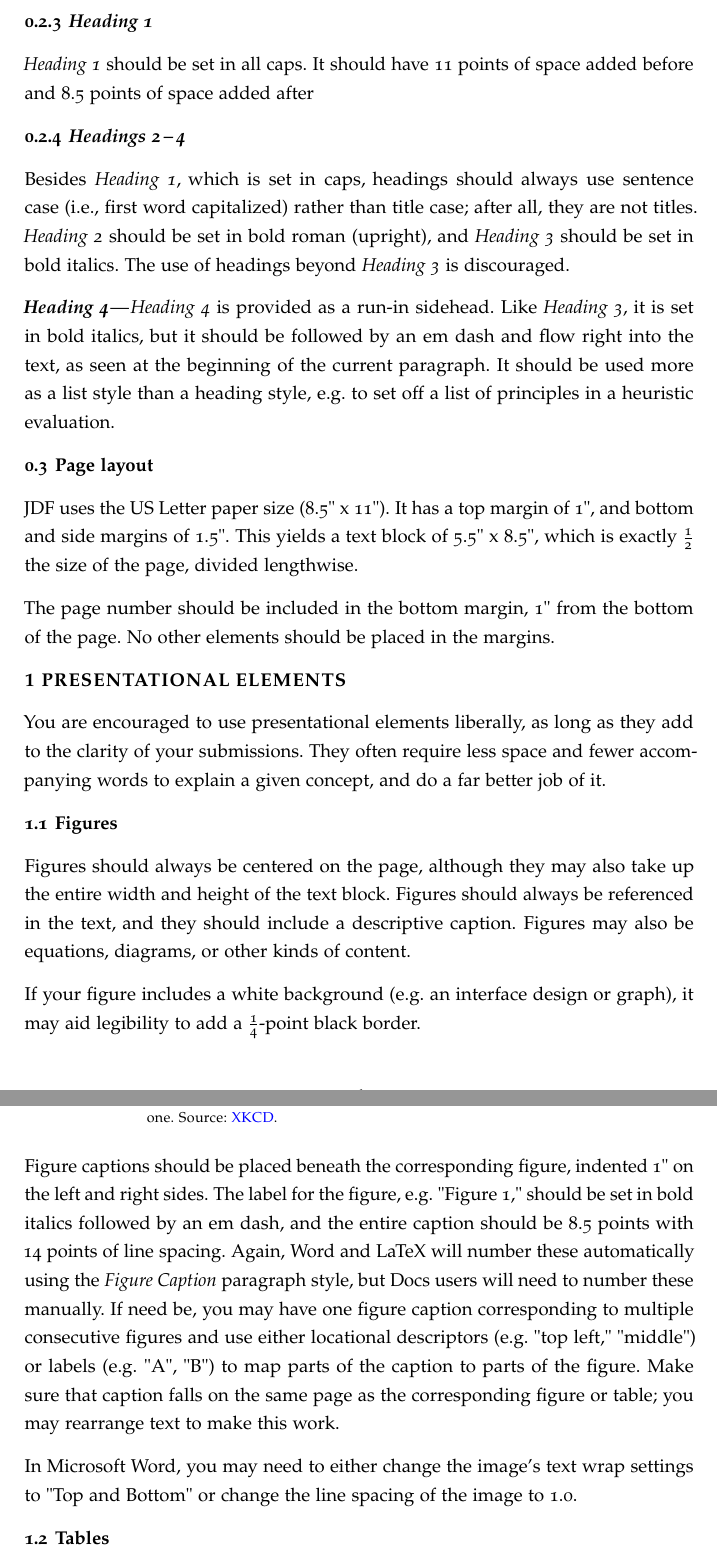
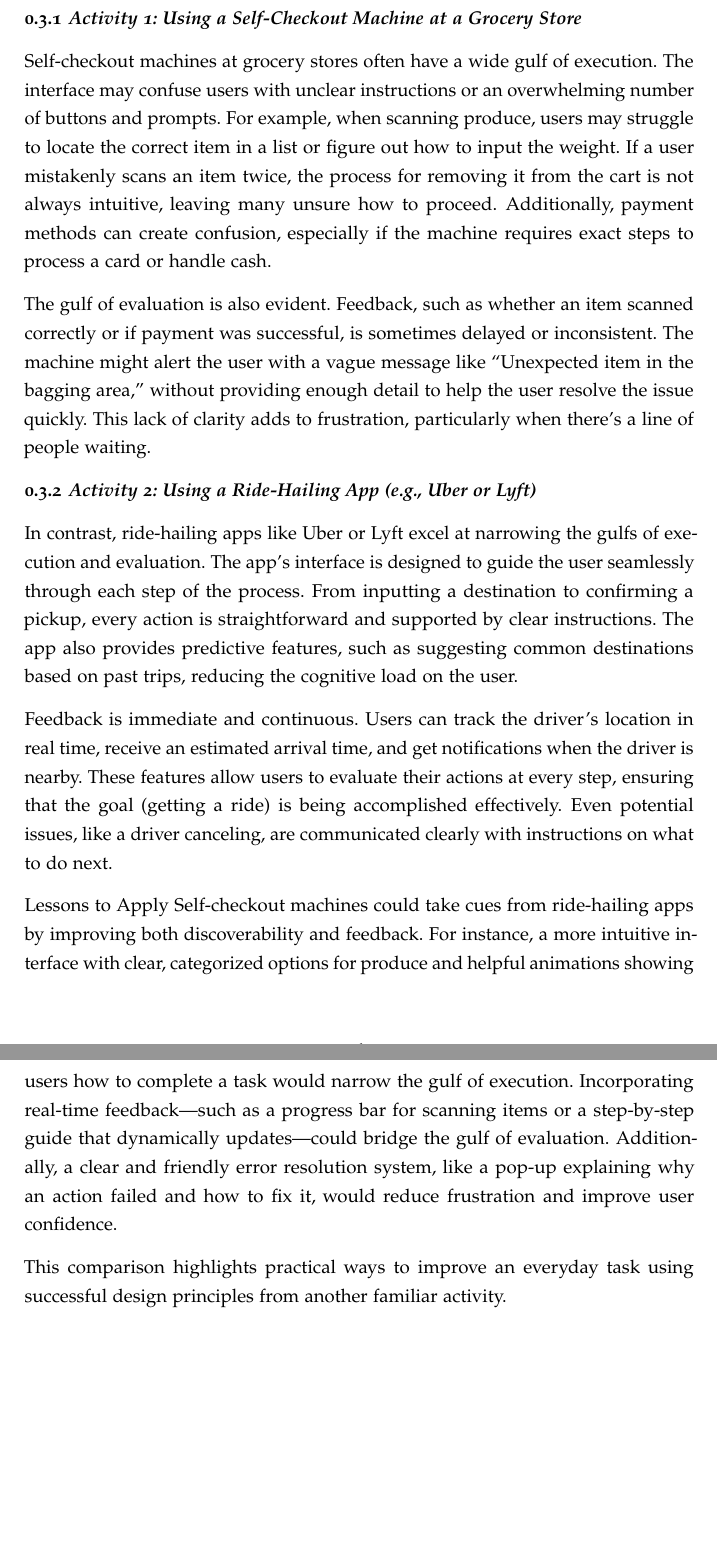
Before and after one commit to omairKhan99/HCI-Homework, a LaTeX document (jdf-starter.tex): two parts of pages 6 and 7 of 11, joined at a grey line, cut at the place of the change, the shorter picture padded with empty space. Compiled offline with pdfLaTeX.

Commit message:
updated till Question 3 draft

```diff
--- a/jdf-starter.tex
+++ b/jdf-starter.tex
@@ -48,36 +48,24 @@ The comparison stage involves evaluating whether the goal—receiving an answer
 To further enhance the feedback cycle, Ed Discussion could incorporate dynamic feedback mechanisms. For example, hover-over tooltips on the “New Thread” button could provide students with a preview of what to expect after submitting their question. Varying feedback methods, such as visual indicators showing the number of likes or people typing and auditory cues for new responses, could keep students informed and engaged. I would also like to see an option of a "personal" thread where I can post notes, or thoughts without anyone seeing them as right now, you can only hide your threads from students and not the course instructor/staff.
 \newpage
 
-\subsubsection{Heading 1}
-\emph{Heading 1} should be set in all caps. It should have 11 points of space added before and 8.5 points of space added after
+\subsection{Answer to Question 3}
+\subsubsection {Activity 1: Using a Self-Checkout Machine at a Grocery Store}
+Self-checkout machines at grocery stores often have a wide gulf of execution. The interface may confuse users with unclear instructions or an overwhelming number of buttons and prompts. For example, when scanning produce, users may struggle to locate the correct item in a list or figure out how to input the weight. If a user mistakenly scans an item twice, the process for removing it from the cart is not always intuitive, leaving many unsure how to proceed. Additionally, payment methods can create confusion, especially if the machine requires exact steps to process a card or handle cash.
 
-\subsubsection{Headings 2\,–\,4}
-Besides \emph{Heading 1}, which is set in caps, headings should always use sentence case (i.e., first word capitalized) rather than title case; after all, they are not titles. \emph{Heading 2} should be set in bold roman (upright), and \emph{Heading 3} should be set in bold italics. The use of headings beyond \emph{Heading 3} is discouraged.
+The gulf of evaluation is also evident. Feedback, such as whether an item scanned correctly or if payment was successful, is sometimes delayed or inconsistent. The machine might alert the user with a vague message like “Unexpected item in the bagging area,” without providing enough detail to help the user resolve the issue quickly. This lack of clarity adds to frustration, particularly when there’s a line of people waiting.
 
-\subsubsubsection{Heading 4}
-\emph{Heading 4} is provided as a run-in sidehead. Like \emph{Heading 3}, it is set in bold italics, but it should be followed by an em dash and flow right into the text, as seen at the beginning of the current paragraph. It should be used more as a list style than a heading style, e.g. to set off a list of principles in a heuristic evaluation.
+\subsubsection {Activity 2: Using a Ride-Hailing App (e.g., Uber or Lyft)}
+In contrast, ride-hailing apps like Uber or Lyft excel at narrowing the gulfs of execution and evaluation. The app’s interface is designed to guide the user seamlessly through each step of the process. From inputting a destination to confirming a pickup, every action is straightforward and supported by clear instructions. The app also provides predictive features, such as suggesting common destinations based on past trips, reducing the cognitive load on the user.
 
-\subsection{Page layout}
-JDF uses the US Letter paper size (8.5" x 11"). It has a top margin of 1", and bottom and side margins of 1.5". This yields a text block of 5.5" x 8.5", which is exactly \(\frac{1}{2}\) the size of the page, divided lengthwise.
+Feedback is immediate and continuous. Users can track the driver’s location in real time, receive an estimated arrival time, and get notifications when the driver is nearby. These features allow users to evaluate their actions at every step, ensuring that the goal (getting a ride) is being accomplished effectively. Even potential issues, like a driver canceling, are communicated clearly with instructions on what to do next.
 
-The page number should be included in the bottom margin, 1" from the bottom of the page. No other elements should be placed in the margins.
+Lessons to Apply
+Self-checkout machines could take cues from ride-hailing apps by improving both discoverability and feedback. For instance, a more intuitive interface with clear, categorized options for produce and helpful animations showing users how to complete a task would narrow the gulf of execution. Incorporating real-time feedback—such as a progress bar for scanning items or a step-by-step guide that dynamically updates—could bridge the gulf of evaluation. Additionally, a clear and friendly error resolution system, like a pop-up explaining why an action failed and how to fix it, would reduce frustration and improve user confidence.
 
-\section{Presentational elements}
-You are encouraged to use presentational elements liberally, as long as they add to the clarity of your submissions. They often require less space and fewer accompanying words to explain a given concept, and do a far better job of it.
+This comparison highlights practical ways to improve an everyday task using successful design principles from another familiar activity.
+\newpage
 
-\subsection{Figures}
-Figures should always be centered on the page, although they may also take up the entire width and height of the text block. Figures should always be referenced in the text, and they should include a descriptive caption. Figures may also be equations, diagrams, or other kinds of content.
 
-If your figure includes a white background (e.g. an interface design or graph), it may aid legibility to add a \(\frac{1}{4}\)-point black border.
-
-\begin{jdffigure}
-\includegraphics[height=6cm]{Figures/flowchart.png}%
-\captionof{figure}{Make sure your flowcharts are more useful than this one. Source: \href{https://xkcd.com/1195/}{XKCD}.}\label{fig:flowchart}%
-\end{jdffigure}
-
-Figure captions should be placed beneath the corresponding figure, indented 1" on the left and right sides. The label for the figure, e.g. "Figure 1," should be set in bold italics followed by an em dash, and the entire caption should be 8.5 points with 14 points of line spacing. Again, Word and LaTeX will number these automatically using the \emph{Figure Caption} paragraph style, but Docs users will need to number these manually. If need be, you may have one figure caption corresponding to multiple consecutive figures and use either locational descriptors (e.g. "top left," "middle") or labels (e.g. "A", "B") to map parts of the caption to parts of the figure. Make sure that caption falls on the same page as the corresponding figure or table; you may rearrange text to make this work.
-
-In Microsoft Word, you may need to either change the image’s text wrap settings to "Top and Bottom" or change the line spacing of the image to 1.0.
 
 \subsection{Tables}
 You have freedom to format tables in the way that works best for your data. Generally, text should be left-aligned and numbers should be right-aligned or aligned at the decimal – you can do this using a \href{https://practicaltypography.com/tabs-and-tab-stops.html}{custom tab stop}. The default table style (shown below) reduces the text size to be equal to the caption text.
```
